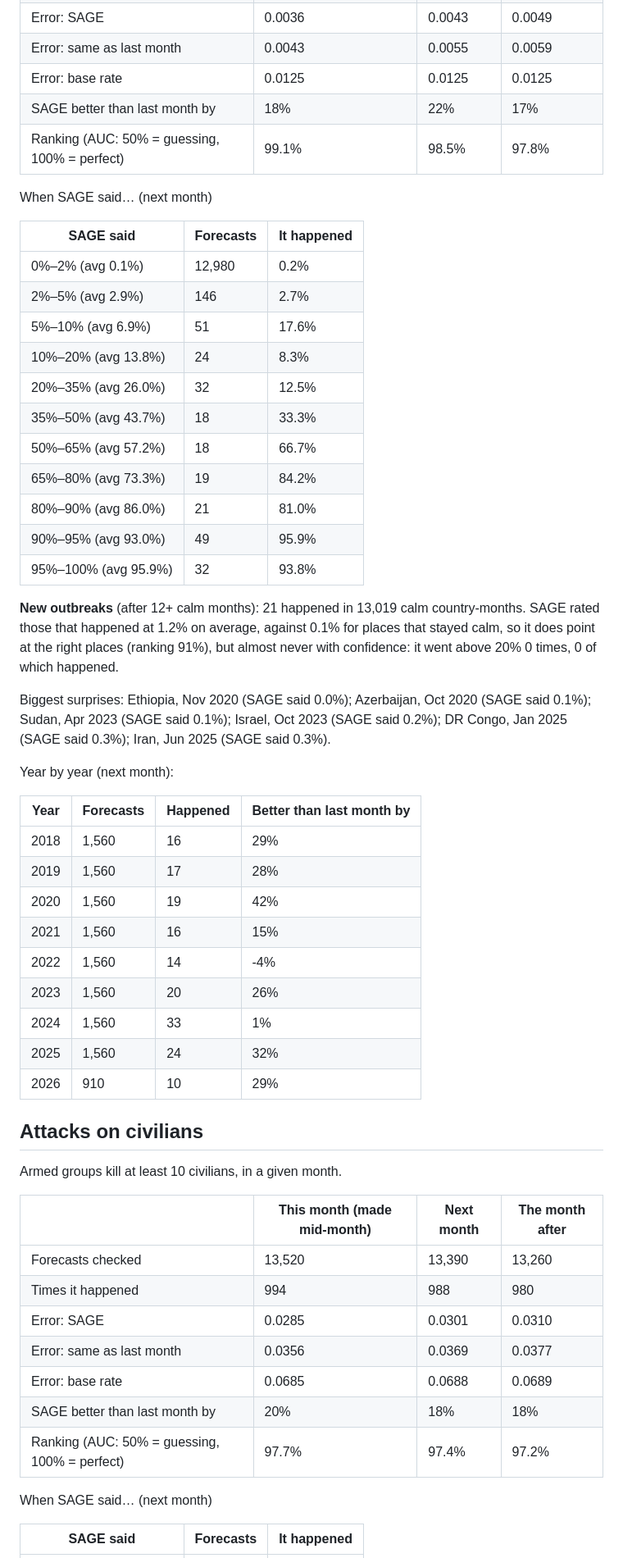
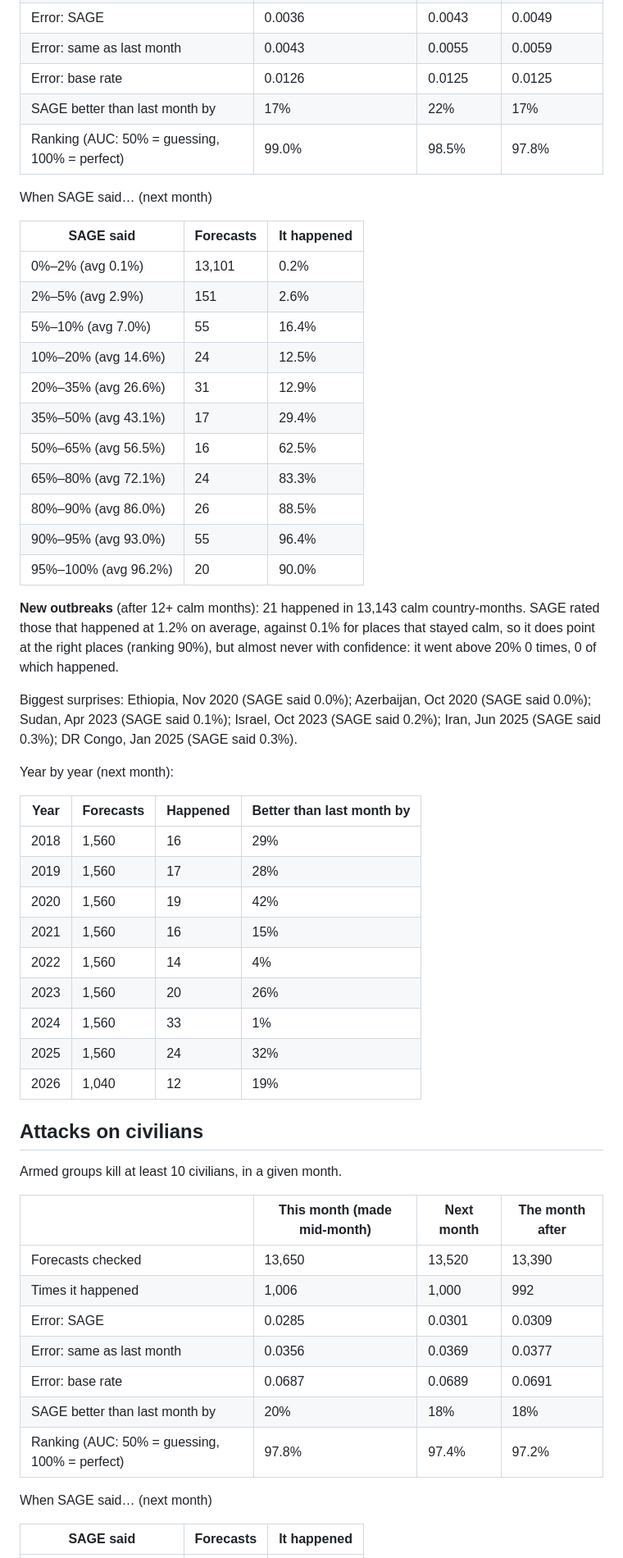
Before and after one commit to Hostu404/SAGE, a Markdown page: reports/backtest.md, the part around one of its changes. Shown at 82% size. Rendered like a GitHub page.

```diff
--- a/reports/backtest.md
+++ b/reports/backtest.md
@@ -184,28 +184,28 @@ At least 1,000 people killed in fighting involving the government, in a given mo
 | Error: SAGE | 0.0036 | 0.0043 | 0.0049 |
 | Error: same as last month | 0.0043 | 0.0055 | 0.0059 |
-| Error: base rate | 0.0125 | 0.0125 | 0.0125 |
-| SAGE better than last month by | 18% | 22% | 17% |
-| Ranking (AUC: 50% = guessing, 100% = perfect) | 99.1% | 98.5% | 97.8% |
+| Error: base rate | 0.0126 | 0.0125 | 0.0125 |
+| SAGE better than last month by | 17% | 22% | 17% |
+| Ranking (AUC: 50% = guessing, 100% = perfect) | 99.0% | 98.5% | 97.8% |
 
 When SAGE said… (next month)
 
 | SAGE said | Forecasts | It happened |
 |---|---|---|
-| 0%–2% (avg 0.1%) | 12,980 | 0.2% |
-| 2%–5% (avg 2.9%) | 146 | 2.7% |
-| 5%–10% (avg 6.9%) | 51 | 17.6% |
-| 10%–20% (avg 13.8%) | 24 | 8.3% |
-| 20%–35% (avg 26.0%) | 32 | 12.5% |
-| 35%–50% (avg 43.7%) | 18 | 33.3% |
-| 50%–65% (avg 57.2%) | 18 | 66.7% |
-| 65%–80% (avg 73.3%) | 19 | 84.2% |
-| 80%–90% (avg 86.0%) | 21 | 81.0% |
-| 90%–95% (avg 93.0%) | 49 | 95.9% |
-| 95%–100% (avg 95.9%) | 32 | 93.8% |
+| 0%–2% (avg 0.1%) | 13,101 | 0.2% |
+| 2%–5% (avg 2.9%) | 151 | 2.6% |
+| 5%–10% (avg 7.0%) | 55 | 16.4% |
+| 10%–20% (avg 14.6%) | 24 | 12.5% |
+| 20%–35% (avg 26.6%) | 31 | 12.9% |
+| 35%–50% (avg 43.1%) | 17 | 29.4% |
+| 50%–65% (avg 56.5%) | 16 | 62.5% |
+| 65%–80% (avg 72.1%) | 24 | 83.3% |
+| 80%–90% (avg 86.0%) | 26 | 88.5% |
+| 90%–95% (avg 93.0%) | 55 | 96.4% |
+| 95%–100% (avg 96.2%) | 20 | 90.0% |
 
-**New outbreaks** (after 12+ calm months): 21 happened in 13,019 calm country-months. SAGE rated those that happened at 1.2% on average, against 0.1% for places that stayed calm, so it does point at the right places (ranking 91%), but almost never with confidence: it went above 20% 0 times, 0 of which happened.
+**New outbreaks** (after 12+ calm months): 21 happened in 13,143 calm country-months. SAGE rated those that happened at 1.2% on average, against 0.1% for places that stayed calm, so it does point at the right places (ranking 90%), but almost never with confidence: it went above 20% 0 times, 0 of which happened.
 
-Biggest surprises: Ethiopia, Nov 2020 (SAGE said 0.0%); Azerbaijan, Oct 2020 (SAGE said 0.1%); Sudan, Apr 2023 (SAGE said 0.1%); Israel, Oct 2023 (SAGE said 0.2%); DR Congo, Jan 2025 (SAGE said 0.3%); Iran, Jun 2025 (SAGE said 0.3%).
+Biggest surprises: Ethiopia, Nov 2020 (SAGE said 0.0%); Azerbaijan, Oct 2020 (SAGE said 0.0%); Sudan, Apr 2023 (SAGE said 0.1%); Israel, Oct 2023 (SAGE said 0.2%); Iran, Jun 2025 (SAGE said 0.3%); DR Congo, Jan 2025 (SAGE said 0.3%).
 
 Year by year (next month):
 
@@ -215,11 +215,11 @@ Year by year (next month):
 | 2019 | 1,560 | 17 | 28% |
 | 2020 | 1,560 | 19 | 42% |
 | 2021 | 1,560 | 16 | 15% |
-| 2022 | 1,560 | 14 | -4% |
+| 2022 | 1,560 | 14 | 4% |
 | 2023 | 1,560 | 20 | 26% |
 | 2024 | 1,560 | 33 | 1% |
 | 2025 | 1,560 | 24 | 32% |
-| 2026 | 910 | 10 | 29% |
+| 2026 | 1,040 | 12 | 19% |
 
 ## Attacks on civilians
 
@@ -227,13 +227,13 @@ Armed groups kill at least 10 civilians, in a given month.
 
 | | This month (made mid-month) | Next month | The month after |
 |---|---|---|---|
-| Forecasts checked | 13,520 | 13,390 | 13,260 |
-| Times it happened | 994 | 988 | 980 |
-| Error: SAGE | 0.0285 | 0.0301 | 0.0310 |
+| Forecasts checked | 13,650 | 13,520 | 13,390 |
+| Times it happened | 1,006 | 1,000 | 992 |
+| Error: SAGE | 0.0285 | 0.0301 | 0.0309 |
 | Error: same as last month | 0.0356 | 0.0369 | 0.0377 |
-| Error: base rate | 0.0685 | 0.0688 | 0.0689 |
+| Error: base rate | 0.0687 | 0.0689 | 0.0691 |
 | SAGE better than last month by | 20% | 18% | 18% |
-| Ranking (AUC: 50% = guessing, 100% = perfect) | 97.7% | 97.4% | 97.2% |
+| Ranking (AUC: 50% = guessing, 100% = perfect) | 97.8% | 97.4% | 97.2% |
 
 When SAGE said… (next month)
 
```
Also changed, not shown: other parts of reports/backtest.md (+65 -65 lines), reports/calibration.png, 11 other files.
